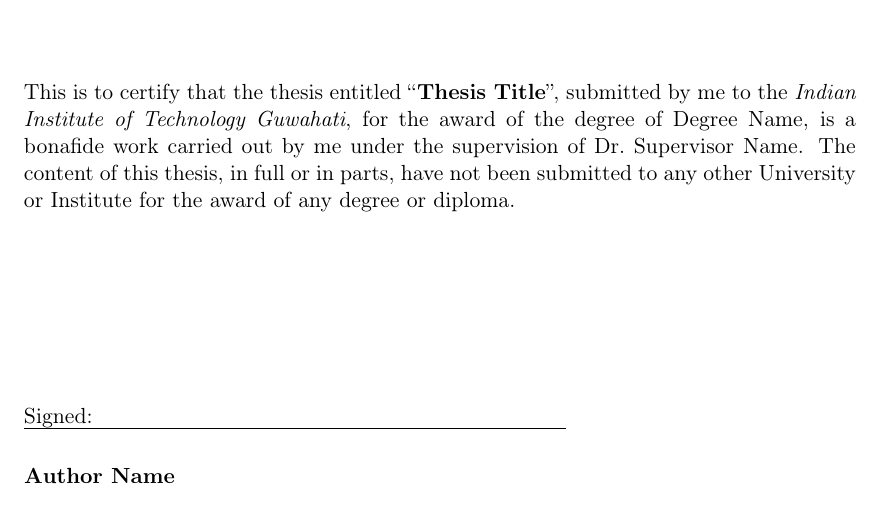
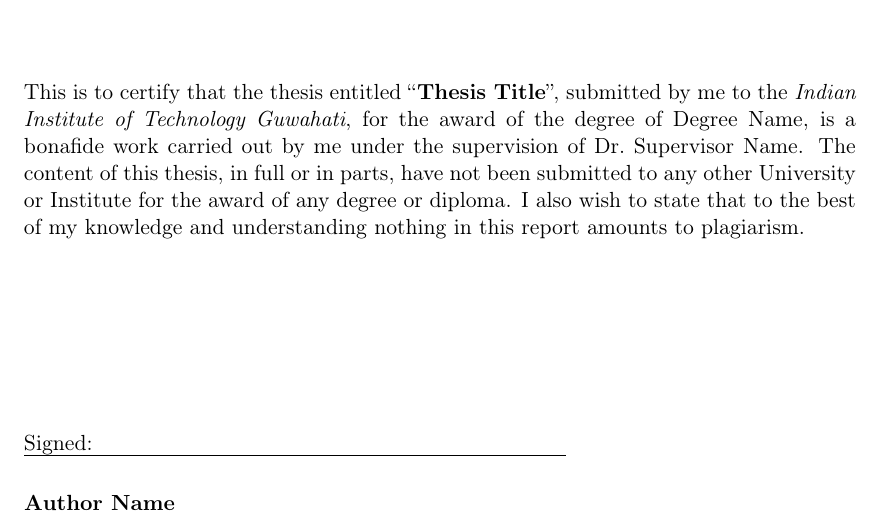
Before and after one commit to pulkitverma25/IITG_Thesis_Template, a LaTeX thesis (IITG_Thesis.tex): part of page 3 of 25, cut so that both start at the same text. Compiled offline with pdfLaTeX; a LaTeX package or settings file that is missing is left out.

Commit message:
Declaration updated

```diff
--- a/IITG_Thesis.tex
+++ b/IITG_Thesis.tex
@@ -162,7 +162,7 @@
 bonafide work carried out by me under the supervision
 of \supervisorTitle \ \supervisorName. The content of this thesis, in full or in parts, have not
 been submitted to any other University or Institute for the award
-of any degree or diploma.
+of any degree or diploma. I also wish to state that to the best of my knowledge and understanding nothing in this report amounts to plagiarism.
 
 \vspace{3cm}
 
```
Also changed, not shown: IITG_Thesis.pdf.
